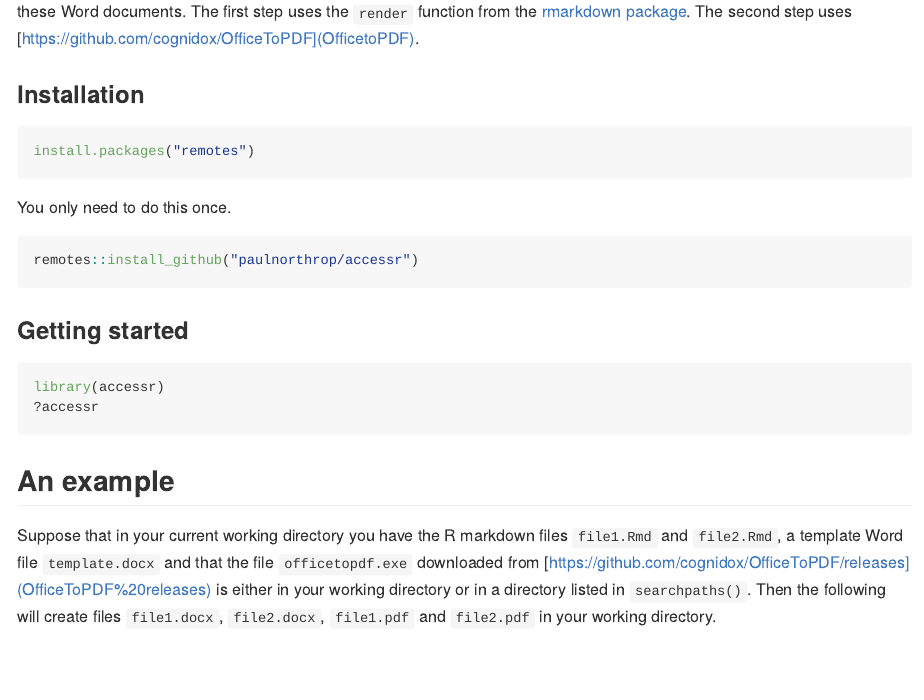
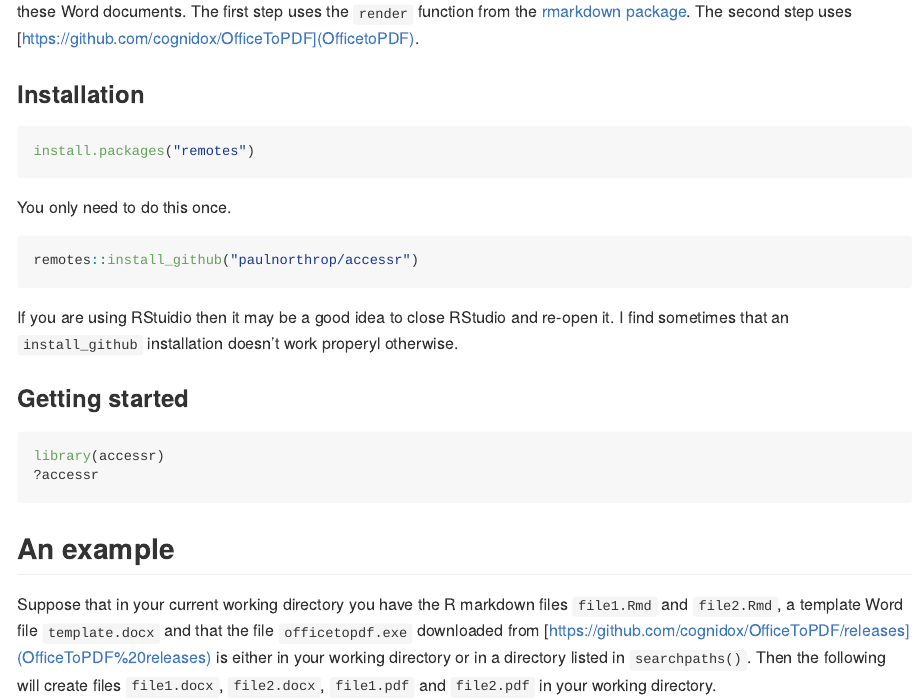
Before and after one commit to paulnorthrop/accessr, an R Markdown document (README.Rmd): the page in a window 1100 px wide, from 120 px down. The pictures show the output file README.md that the author committed with the source, drawn offline in the style of GitHub; badge pictures from the web are left out.

Commit message:
Warning about retarting RStudio

````diff
--- a/README.Rmd
+++ b/README.Rmd
@@ -30,6 +30,8 @@ You only need to do this once.
 remotes::install_github("paulnorthrop/accessr")
 ```
 
+If you are using RStuidio then it may be a good idea to close RStudio and re-open it.  I find sometimes that an `install_github` installation doesn't work properyl otherwise.
+
 ### Getting started
 
 ```{r, eval = FALSE}
````
Also changed, not shown: README.md.
